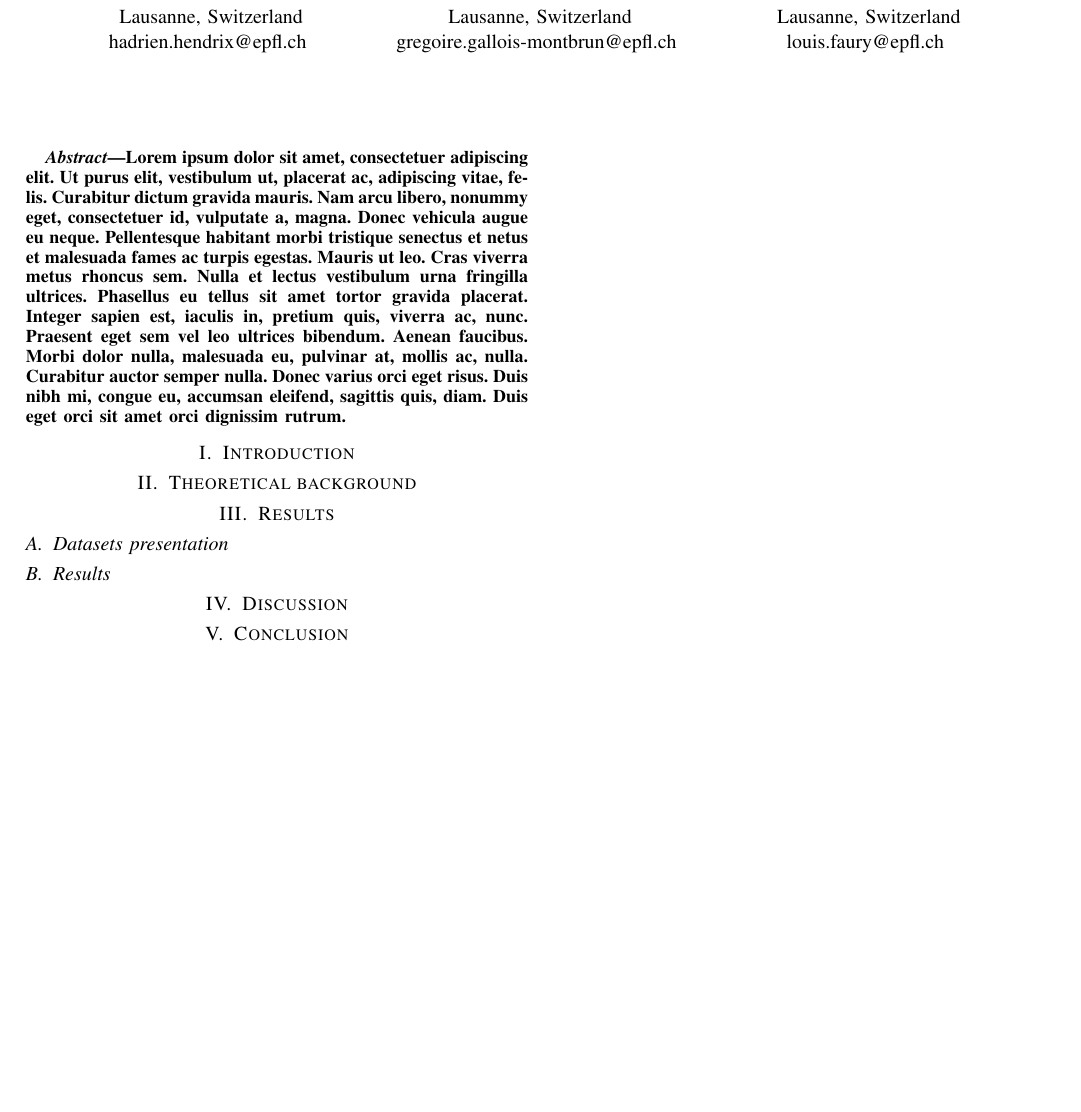
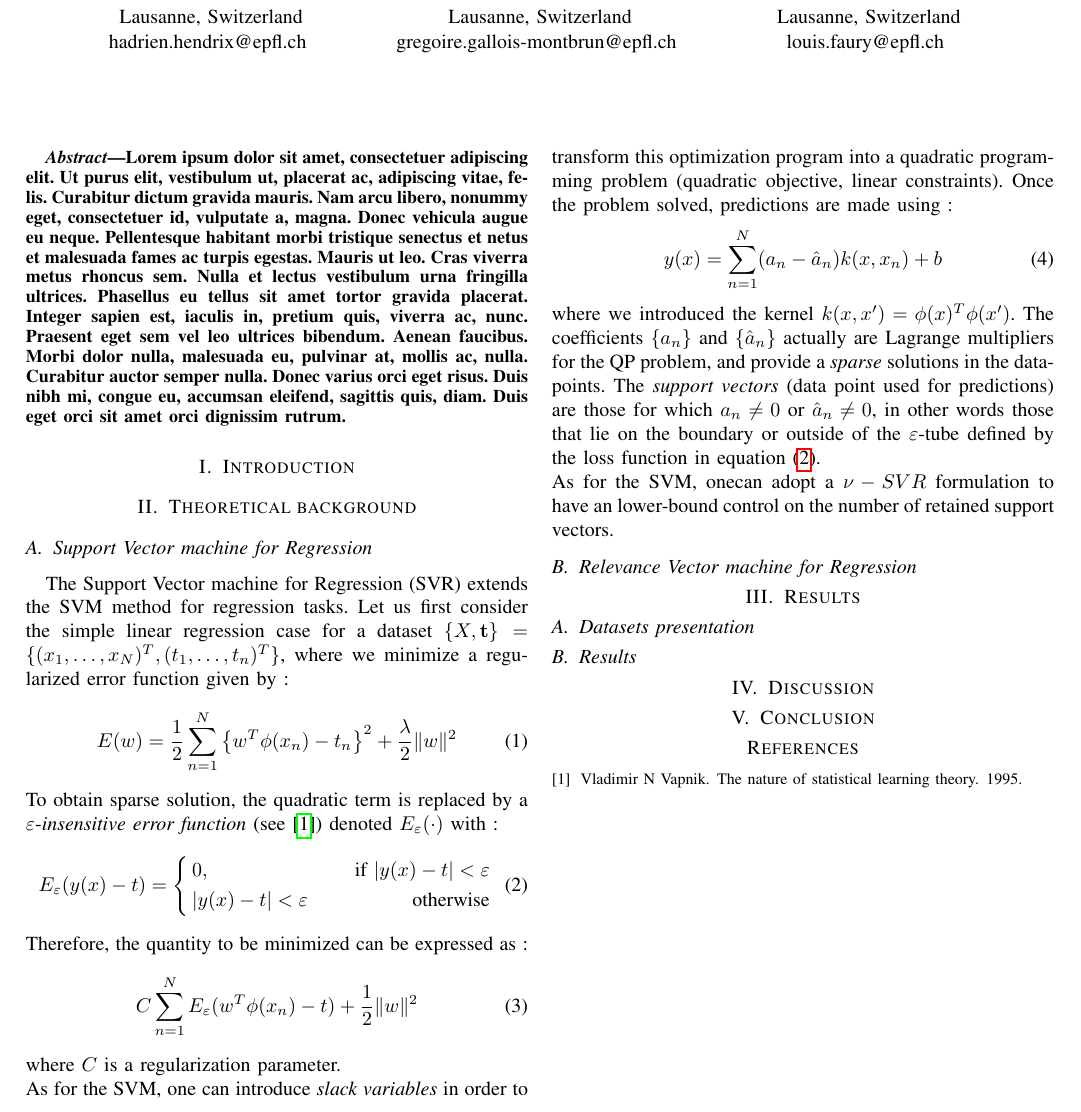
Before and after one commit to louisfaury/ml_rvr_project, a LaTeX paper (report/report_aml.tex, which reads report/bib_file.bib): part of the page, cut so that both start at the same text, the shorter picture padded with empty space. The pictures show the PDF file report/report_aml.pdf that the author committed with the source; the source files are stored in an older character set and shown here as Unicode.

Commit message:
Adds biblio. and svr theoretical part

```diff
--- /dev/null
+++ b/report/bib_file.bib
@@ -0,0 +1,6 @@
+@article{vapnik1995nature,
+  title={The nature of statistical learning theory},
+  author={Vapnik, Vladimir N},
+  year={1995},
+  publisher={Springer-Verlag New York, Inc.}
+}
--- a/report/report_aml.tex
+++ b/report/report_aml.tex
@@ -53,7 +53,38 @@
 	}
 	\section{Theoretical background}
 	{
+		\subsection{Support Vector machine for Regression}
+		{
+			The Support Vector machine for Regression (SVR) extends the SVM method for regression tasks. Let us first consider the simple linear regression case for a dataset $\{X,\mathbf{t}\} = \{ (x_1,\hdots,x_N)^T, (t_1,\hdots,t_n)^T\}$, where we minimize a regularized error function given by :
+			\begin{equation}
+				E(w) = \frac{1}{2}\sum_{n=1}^N\left\{w^T\phi(x_n) - t_n\right\}^2 + \frac{\lambda}{2}\lVert w \rVert ^2
+			\end{equation}
+			To obtain sparse solution, the quadratic term is replaced by a $\eps$-\emph{insensitive error function} (see \cite{vapnik1995nature}) denoted $E_\eps(\cdot)$ with :
+			\begin{equation}
+				\label{eq::loss}
+				E_\eps(y(x)-t) = \left\{
+								\begin{aligned}
+								&0, \quad &\text{ if } \vert y(x)-t\vert < \eps\\
+								& \vert y(x)-t\vert < \eps \quad &\text{otherwise}
+								\end{aligned}\right.
+			\end{equation}
+			Therefore, the quantity to be minimized can be expressed as :
+			\begin{equation}
+				C\sum_{n=1}^N E_\eps(w^T\phi(x_n)-t) + \frac{1}{2}\lVert w \rVert ^2
+			\end{equation}
+			where $C$ is a regularization parameter.
+			\newline
+			As for the SVM, one can introduce \emph{slack variables} in order to transform this optimization program into a quadratic programming problem (quadratic objective, linear constraints). Once the problem solved, predictions are made using :
+			\begin{equation}
+				y(x) = \sum_{n=1}^N (a_n - \hat{a}_n)k(x,x_n) + b
+			\end{equation}
+			where we introduced the kernel $k(x,x') = \phi(x)^T\phi(x')$. The coefficients $\{a_n\}$ and $\{\hat{a}_n\}$ actually are Lagrange multipliers for the QP problem, and provide a \emph{sparse} solutions in the data-points. The \emph{support vectors} (data point used for predictions) are those for which $a_n \neq 0$ or $\hat{a}_n\neq 0$, in other words those that lie on the boundary or outside of the $\eps$-tube defined by the loss function in equation (\ref{eq::loss}). \newline
+			As for the SVM, onecan adopt a $\nu-SVR$ formulation to have an lower-bound control on the number of retained support vectors.
+		}
+		\subsection{Relevance Vector machine for Regression}
+		{
 
+		}
 	}
 	\section{Results}
 	{
```
Also changed, not shown: report/report_aml.bbl (added), report/report_aml.pdf, report/report_aml.tex (5 more changed lines), 5 other files.
